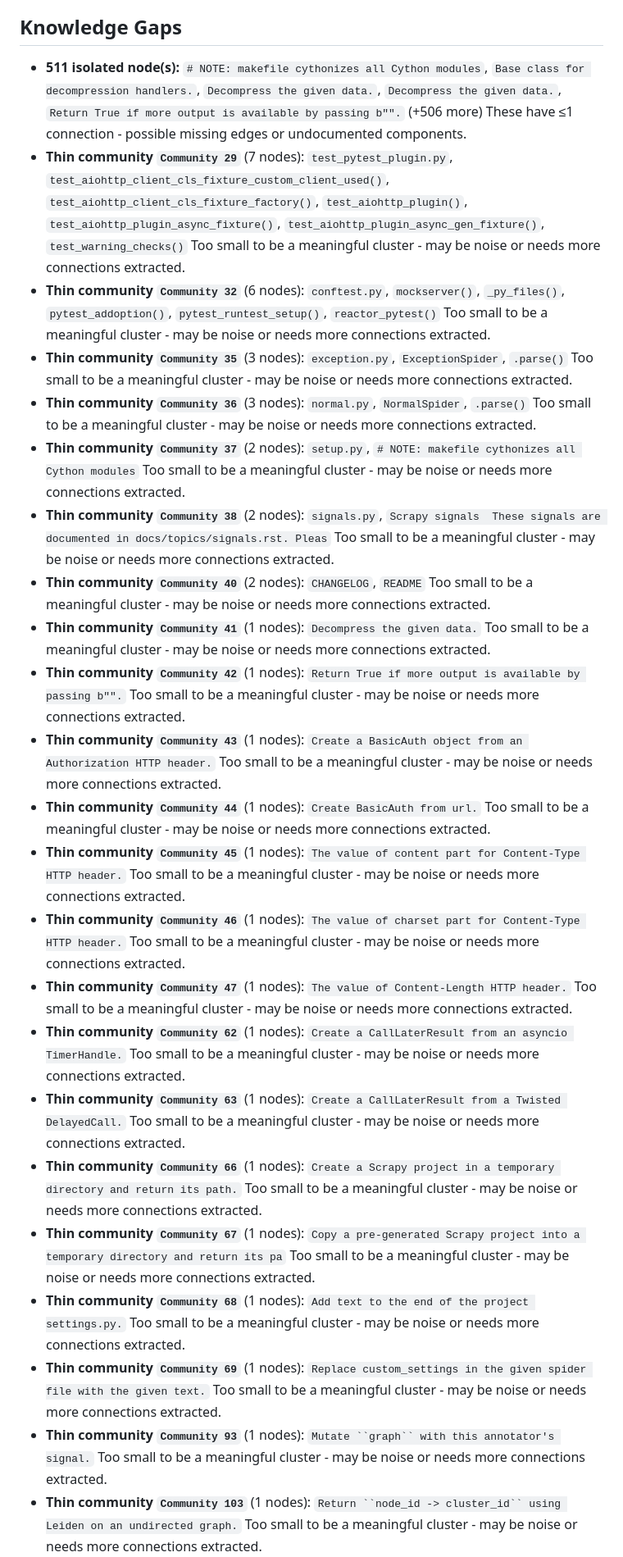
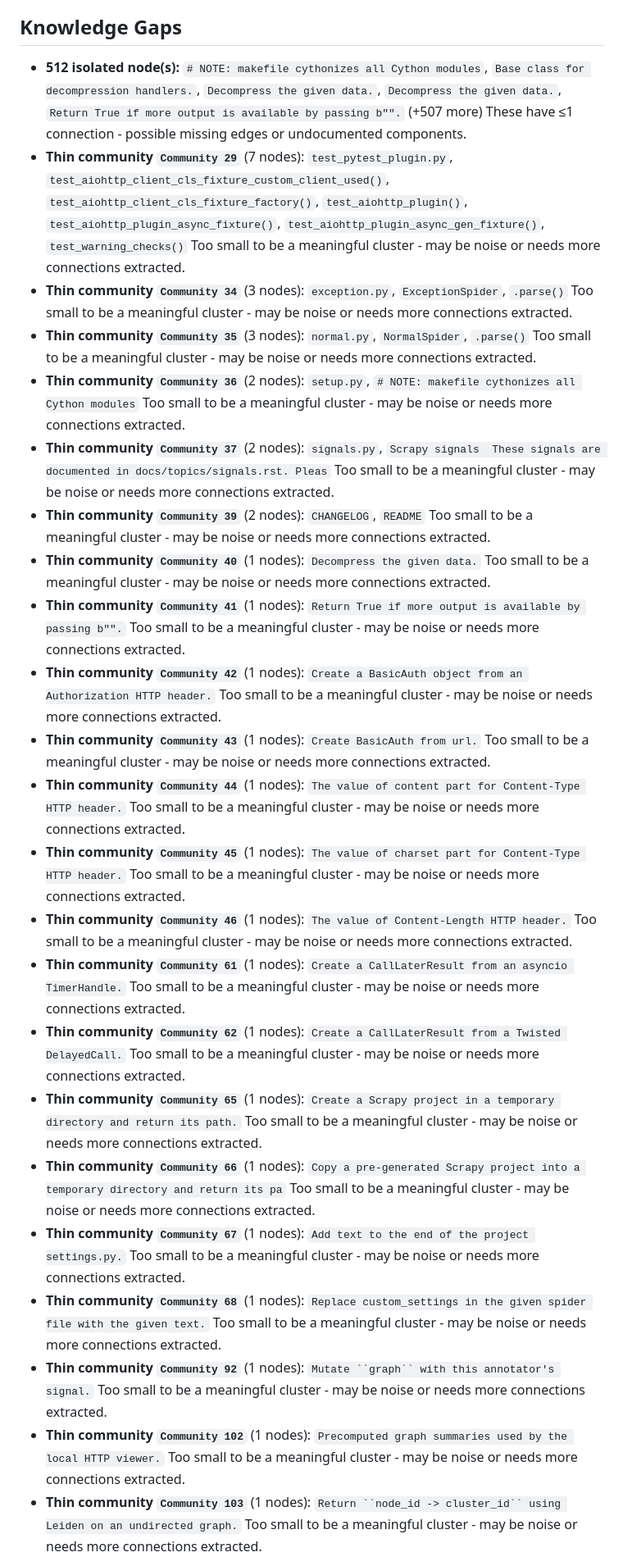
Before and after one commit to benzae1/qualgraph, a Markdown page: graphify-out/GRAPH_REPORT.md, the part around one of its changes. Shown at 82% size. GitHub-like rendering.

Commit message:
Update graphify graph after viewer polish

```diff
--- a/graphify-out/GRAPH_REPORT.md
+++ b/graphify-out/GRAPH_REPORT.md
@@ -376,49 +376,49 @@ Cohesion: 1.0
 Nodes (1): Return the stable node id used by graph building and caching.      Convention: `
 
 ## Knowledge Gaps
-- **511 isolated node(s):** `# NOTE: makefile cythonizes all Cython modules`, `Base class for decompression handlers.`, `Decompress the given data.`, `Decompress the given data.`, `Return True if more output is available by passing b"".` (+506 more)
+- **512 isolated node(s):** `# NOTE: makefile cythonizes all Cython modules`, `Base class for decompression handlers.`, `Decompress the given data.`, `Decompress the given data.`, `Return True if more output is available by passing b"".` (+507 more)
   These have ≤1 connection - possible missing edges or undocumented components.
 - **Thin community `Community 29`** (7 nodes): `test_pytest_plugin.py`, `test_aiohttp_client_cls_fixture_custom_client_used()`, `test_aiohttp_client_cls_fixture_factory()`, `test_aiohttp_plugin()`, `test_aiohttp_plugin_async_fixture()`, `test_aiohttp_plugin_async_gen_fixture()`, `test_warning_checks()`
   Too small to be a meaningful cluster - may be noise or needs more connections extracted.
-- **Thin community `Community 32`** (6 nodes): `conftest.py`, `mockserver()`, `_py_files()`, `pytest_addoption()`, `pytest_runtest_setup()`, `reactor_pytest()`
+- **Thin community `Community 34`** (3 nodes): `exception.py`, `ExceptionSpider`, `.parse()`
   Too small to be a meaningful cluster - may be noise or needs more connections extracted.
-- **Thin community `Community 35`** (3 nodes): `exception.py`, `ExceptionSpider`, `.parse()`
+- **Thin community `Community 35`** (3 nodes): `normal.py`, `NormalSpider`, `.parse()`
   Too small to be a meaningful cluster - may be noise or needs more connections extracted.
-- **Thin community `Community 36`** (3 nodes): `normal.py`, `NormalSpider`, `.parse()`
+- **Thin community `Community 36`** (2 nodes): `setup.py`, `# NOTE: makefile cythonizes all Cython modules`
   Too small to be a meaningful cluster - may be noise or needs more connections extracted.
-- **Thin community `Community 37`** (2 nodes): `setup.py`, `# NOTE: makefile cythonizes all Cython modules`
+- **Thin community `Community 37`** (2 nodes): `signals.py`, `Scrapy signals  These signals are documented in docs/topics/signals.rst. Pleas`
   Too small to be a meaningful cluster - may be noise or needs more connections extracted.
-- **Thin community `Community 38`** (2 nodes): `signals.py`, `Scrapy signals  These signals are documented in docs/topics/signals.rst. Pleas`
+- **Thin community `Community 39`** (2 nodes): `CHANGELOG`, `README`
   Too small to be a meaningful cluster - may be noise or needs more connections extracted.
-- **Thin community `Community 40`** (2 nodes): `CHANGELOG`, `README`
+- **Thin community `Community 40`** (1 nodes): `Decompress the given data.`
   Too small to be a meaningful cluster - may be noise or needs more connections extracted.
-- **Thin community `Community 41`** (1 nodes): `Decompress the given data.`
+- **Thin community `Community 41`** (1 nodes): `Return True if more output is available by passing b"".`
   Too small to be a meaningful cluster - may be noise or needs more connections extracted.
-- **Thin community `Community 42`** (1 nodes): `Return True if more output is available by passing b"".`
+- **Thin community `Community 42`** (1 nodes): `Create a BasicAuth object from an Authorization HTTP header.`
   Too small to be a meaningful cluster - may be noise or needs more connections extracted.
-- **Thin community `Community 43`** (1 nodes): `Create a BasicAuth object from an Authorization HTTP header.`
+- **Thin community `Community 43`** (1 nodes): `Create BasicAuth from url.`
   Too small to be a meaningful cluster - may be noise or needs more connections extracted.
-- **Thin community `Community 44`** (1 nodes): `Create BasicAuth from url.`
+- **Thin community `Community 44`** (1 nodes): `The value of content part for Content-Type HTTP header.`
   Too small to be a meaningful cluster - may be noise or needs more connections extracted.
-- **Thin community `Community 45`** (1 nodes): `The value of content part for Content-Type HTTP header.`
+- **Thin community `Community 45`** (1 nodes): `The value of charset part for Content-Type HTTP header.`
   Too small to be a meaningful cluster - may be noise or needs more connections extracted.
-- **Thin community `Community 46`** (1 nodes): `The value of charset part for Content-Type HTTP header.`
+- **Thin community `Community 46`** (1 nodes): `The value of Content-Length HTTP header.`
   Too small to be a meaningful cluster - may be noise or needs more connections extracted.
-- **Thin community `Community 47`** (1 nodes): `The value of Content-Length HTTP header.`
+- **Thin community `Community 61`** (1 nodes): `Create a CallLaterResult from an asyncio TimerHandle.`
   Too small to be a meaningful cluster - may be noise or needs more connections extracted.
-- **Thin community `Community 62`** (1 nodes): `Create a CallLaterResult from an asyncio TimerHandle.`
+- **Thin community `Community 62`** (1 nodes): `Create a CallLaterResult from a Twisted DelayedCall.`
   Too small to be a meaningful cluster - may be noise or needs more connections extracted.
-- **Thin community `Community 63`** (1 nodes): `Create a CallLaterResult from a Twisted DelayedCall.`
+- **Thin community `Community 65`** (1 nodes): `Create a Scrapy project in a temporary directory and return its path.`
   Too small to be a meaningful cluster - may be noise or needs more connections extracted.
-- **Thin community `Community 66`** (1 nodes): `Create a Scrapy project in a temporary directory and return its path.`
+- **Thin community `Community 66`** (1 nodes): `Copy a pre-generated Scrapy project into a temporary directory and return its pa`
   Too small to be a meaningful cluster - may be noise or needs more connections extracted.
-- **Thin community `Community 67`** (1 nodes): `Copy a pre-generated Scrapy project into a temporary directory and return its pa`
+- **Thin community `Community 67`** (1 nodes): `Add text to the end of the project settings.py.`
   Too small to be a meaningful cluster - may be noise or needs more connections extracted.
-- **Thin community `Community 68`** (1 nodes): `Add text to the end of the project settings.py.`
+- **Thin community `Community 68`** (1 nodes): `Replace custom_settings in the given spider file with the given text.`
   Too small to be a meaningful cluster - may be noise or needs more connections extracted.
-- **Thin community `Community 69`** (1 nodes): `Replace custom_settings in the given spider file with the given text.`
+- **Thin community `Community 92`** (1 nodes): `Mutate ``graph`` with this annotator's signal.`
   Too small to be a meaningful cluster - may be noise or needs more connections extracted.
-- **Thin community `Community 93`** (1 nodes): `Mutate ``graph`` with this annotator's signal.`
+- **Thin community `Community 102`** (1 nodes): `Precomputed graph summaries used by the local HTTP viewer.`
   Too small to be a meaningful cluster - may be noise or needs more connections extracted.
 - **Thin community `Community 103`** (1 nodes): `Return ``node_id -> cluster_id`` using Leiden on an undirected graph.`
   Too small to be a meaningful cluster - may be noise or needs more connections extracted.
```
Also changed, not shown: other parts of graphify-out/GRAPH_REPORT.md (+79 -79 lines).
